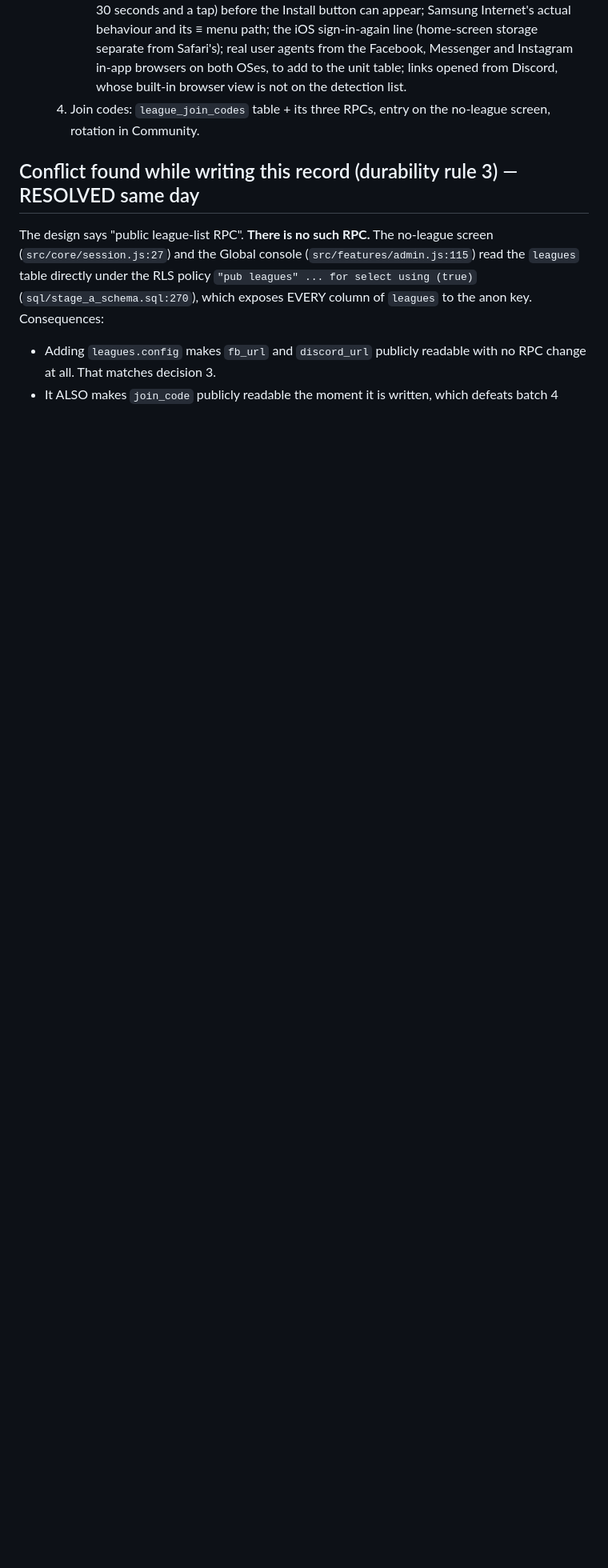
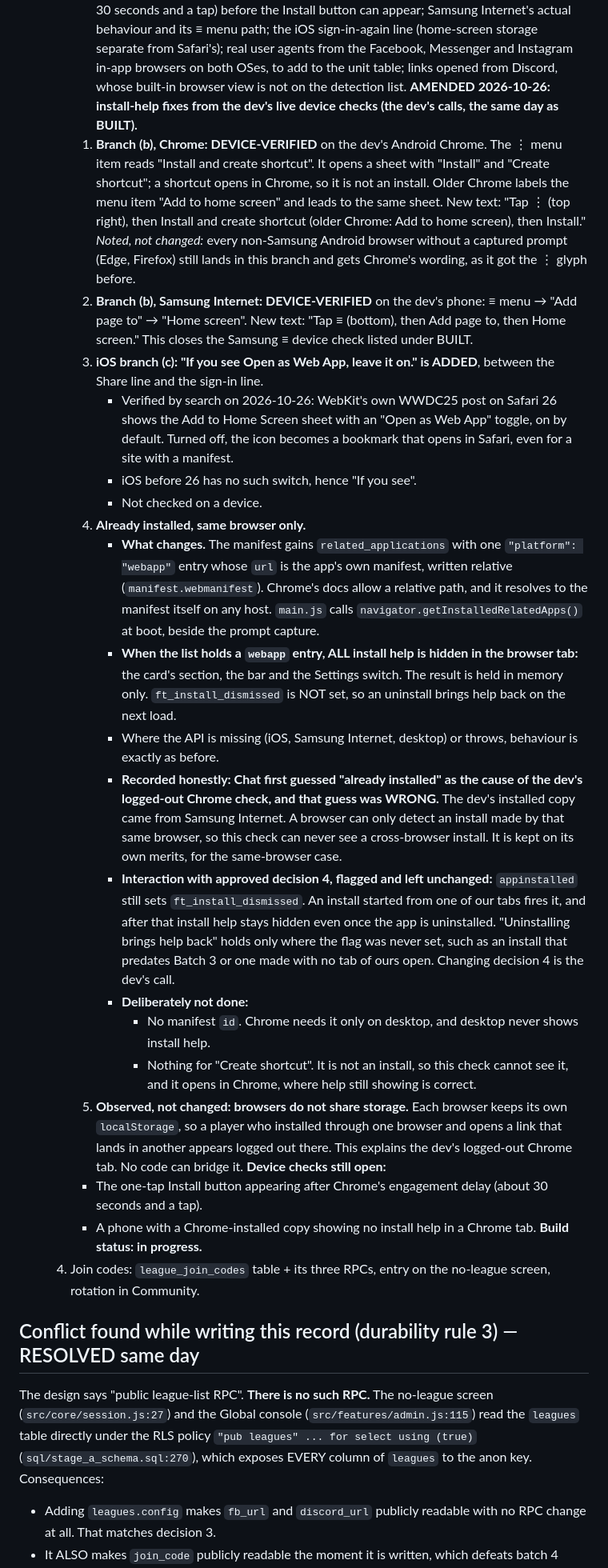
Before and after one commit to wooklord/fantasytour, a Markdown page: docs/decisions/onboarding.md, the part around one of its changes. Shown at 80% size. Drawn GitHub-style; blank space fills up the shorter version.

Commit message:
docs: onboarding Batch 3 AMENDED 2026-10-26 — install-help fixes from the dev's live device checks
Branch (b) Chrome and Samsung wording device-verified and rewritten; iOS
"Open as Web App" line added (verified against WebKit's Safari 26 post);
same-browser installed check via related_applications +
getInstalledRelatedApps, in memory, never the device flag; the wrong
"already installed" guess recorded as wrong; separate per-browser storage
recorded as observed, not changed. Build in progress.

Co-Authored-By: Claude Opus 5.5 <noreply@anthropic.com>

```diff
--- a/docs/decisions/onboarding.md
+++ b/docs/decisions/onboarding.md
@@ -260,6 +264,75 @@ is in `standings-ux.md` and `admin-panel.md` → "Who's Picked".
       Instagram in-app browsers on both OSes, to add to the unit table;
       links opened from Discord, whose built-in browser view is not on the
       detection list.
+      **AMENDED 2026-10-26: install-help fixes from the dev's live device
+      checks (the dev's calls, the same day as BUILT).**
+      1. **Branch (b), Chrome: DEVICE-VERIFIED** on the dev's Android
+         Chrome. The ⋮ menu item reads "Install and create shortcut". It
+         opens a sheet with "Install" and "Create shortcut"; a shortcut
+         opens in Chrome, so it is not an install. Older Chrome labels the
+         menu item "Add to home screen" and leads to the same sheet. New
+         text: "Tap ⋮ (top right), then Install and create shortcut (older
+         Chrome: Add to home screen), then Install."
+         *Noted, not changed:* every non-Samsung Android browser without a
+         captured prompt (Edge, Firefox) still lands in this branch and gets
+         Chrome's wording, as it got the ⋮ glyph before.
+      2. **Branch (b), Samsung Internet: DEVICE-VERIFIED** on the dev's
+         phone: ≡ menu → "Add page to" → "Home screen". New text: "Tap ≡
+         (bottom), then Add page to, then Home screen." This closes the
+         Samsung ≡ device check listed under BUILT.
+      3. **iOS branch (c): "If you see Open as Web App, leave it on." is
+         ADDED**, between the Share line and the sign-in line.
+         - Verified by search on 2026-10-26: WebKit's own WWDC25 post on
+           Safari 26 shows the Add to Home Screen sheet with an "Open as Web
+           App" toggle, on by default. Turned off, the icon becomes a
+           bookmark that opens in Safari, even for a site with a manifest.
+         - iOS before 26 has no such switch, hence "If you see".
+         - Not checked on a device.
+      4. **Already installed, same browser only.**
+         - **What changes.** The manifest gains `related_applications` with
+           one `"platform": "webapp"` entry whose `url` is the app's own
+           manifest, written relative (`manifest.webmanifest`). Chrome's
+           docs allow a relative path, and it resolves to the manifest
+           itself on any host. `main.js` calls
+           `navigator.getInstalledRelatedApps()` at boot, beside the prompt
+           capture.
+         - **When the list holds a `webapp` entry, ALL install help is
+           hidden in the browser tab:** the card's section, the bar and the
+           Settings switch. The result is held in memory only.
+           `ft_install_dismissed` is NOT set, so an uninstall brings help
+           back on the next load.
+         - Where the API is missing (iOS, Samsung Internet, desktop) or
+           throws, behaviour is exactly as before.
+         - **Recorded honestly: Chat first guessed "already installed" as
+           the cause of the dev's logged-out Chrome check, and that guess was
+           WRONG.** The dev's installed copy came from Samsung Internet. A
+           browser can only detect an install made by that same browser, so
+           this check can never see a cross-browser install. It is kept on
+           its own merits, for the same-browser case.
+         - **Interaction with approved decision 4, flagged and left
+           unchanged:** `appinstalled` still sets `ft_install_dismissed`.
+           An install started from one of our tabs fires it, and after that
+           install help stays hidden even once the app is uninstalled.
+           "Uninstalling brings help back" holds only where the flag was
+           never set, such as an install that predates Batch 3 or one made
+           with no tab of ours open. Changing decision 4 is the dev's call.
+         - **Deliberately not done:**
+           - No manifest `id`. Chrome needs it only on desktop, and desktop
+             never shows install help.
+           - Nothing for "Create shortcut". It is not an install, so this
+             check cannot see it, and it opens in Chrome, where help still
+             showing is correct.
+      5. **Observed, not changed: browsers do not share storage.** Each
+         browser keeps its own `localStorage`, so a player who installed
+         through one browser and opens a link that lands in another appears
+         logged out there. This explains the dev's logged-out Chrome tab. No
+         code can bridge it.
+      **Device checks still open:**
+      - The one-tap Install button appearing after Chrome's engagement
+        delay (about 30 seconds and a tap).
+      - A phone with a Chrome-installed copy showing no install help in a
+        Chrome tab.
+      **Build status: in progress.**
    4. Join codes: `league_join_codes` table + its three RPCs, entry on the
       no-league screen, rotation in Community.
 
```
Also changed, not shown: other parts of docs/decisions/onboarding.md (+5 -1 lines).
